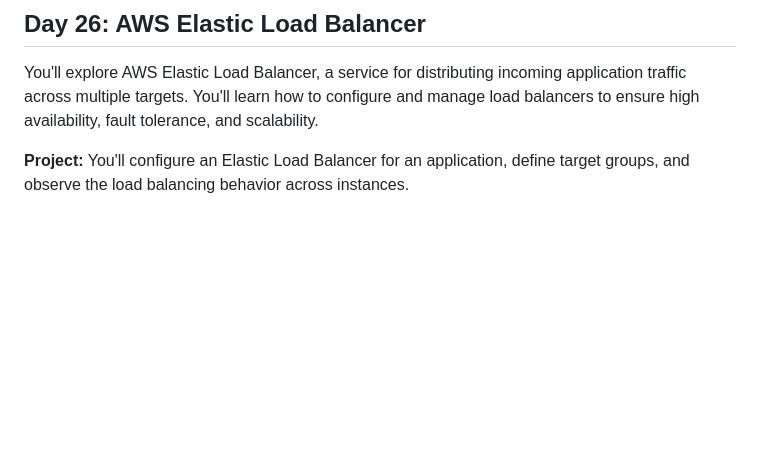
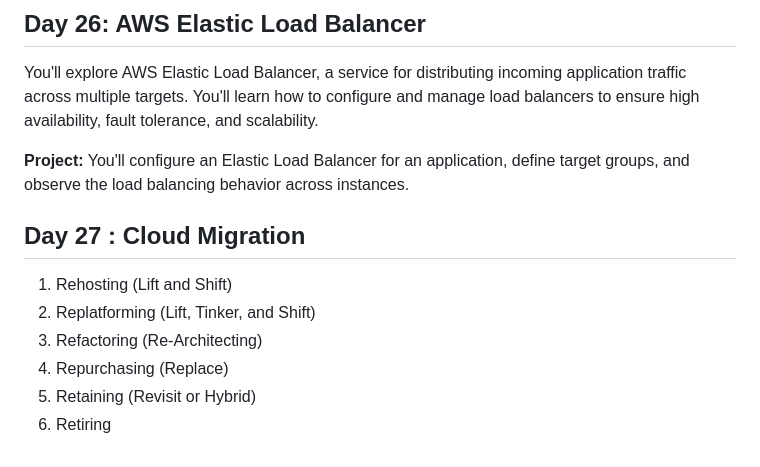
Before and after one commit to Ankithv007/aws-, a Markdown page: README.md, the part around the change. Drawn GitHub-style; blank space fills up the shorter version.

Commit message:
Cloud Migration Strategies: The 6 R's

```diff
--- a/README.md
+++ b/README.md
@@ -166,3 +166,11 @@ You'll explore AWS CloudTrail and AWS Config, which provide auditing and complia
 You'll explore AWS Elastic Load Balancer, a service for distributing incoming application traffic across multiple targets. You'll learn how to configure and manage load balancers to ensure high availability, fault tolerance, and scalability.
 
 **Project:** You'll configure an Elastic Load Balancer for an application, define target groups, and observe the load balancing behavior across instances.
+
+## Day 27 : Cloud Migration
+1. Rehosting (Lift and Shift)
+2. Replatforming (Lift, Tinker, and Shift)
+3. Refactoring (Re-Architecting)
+4. Repurchasing (Replace)
+5. Retaining (Revisit or Hybrid)
+6. Retiring
```
Also changed, not shown: day27/README.md (+105 -0 lines).
